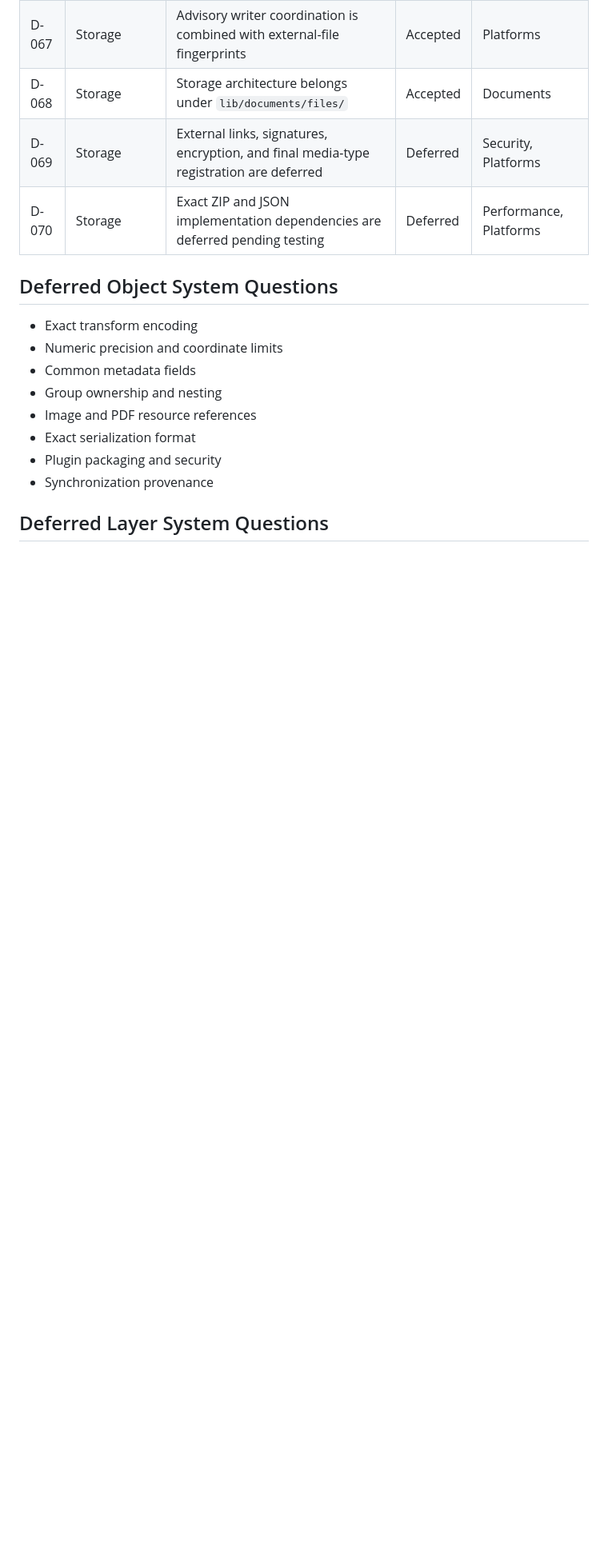
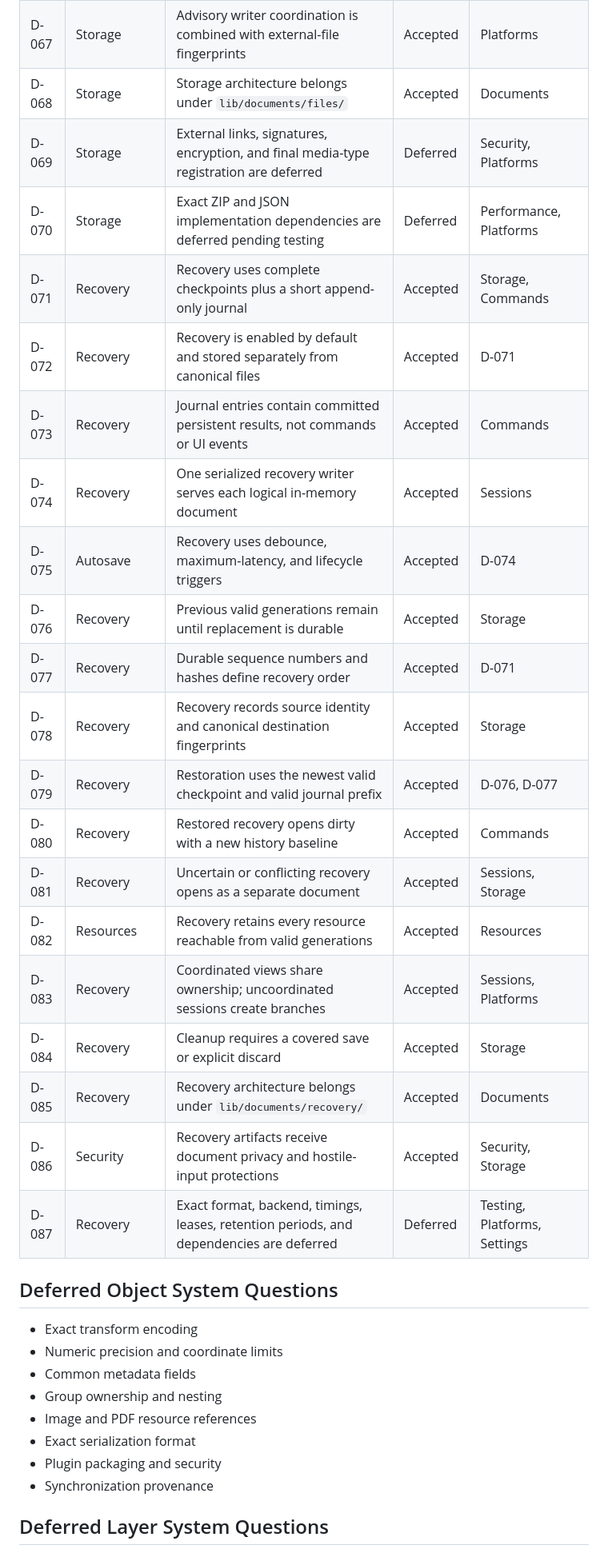
Before and after one commit to AlmawriHamdi/AL-NOTE, a Markdown page: ARCHITECTURE.md, the part around one of its changes. Shown at 80% size. Drawn GitHub-style; blank space fills up the shorter version.

```diff
--- a/ARCHITECTURE.md
+++ b/ARCHITECTURE.md
@@ -175,6 +201,23 @@ The detailed Storage architecture is recorded in [lib/documents/files/README.md]
 | D-068 | Storage | Storage architecture belongs under `lib/documents/files/` | Accepted | Documents |
 | D-069 | Storage | External links, signatures, encryption, and final media-type registration are deferred | Deferred | Security, Platforms |
 | D-070 | Storage | Exact ZIP and JSON implementation dependencies are deferred pending testing | Deferred | Performance, Platforms |
+| D-071 | Recovery | Recovery uses complete checkpoints plus a short append-only journal | Accepted | Storage, Commands |
+| D-072 | Recovery | Recovery is enabled by default and stored separately from canonical files | Accepted | D-071 |
+| D-073 | Recovery | Journal entries contain committed persistent results, not commands or UI events | Accepted | Commands |
+| D-074 | Recovery | One serialized recovery writer serves each logical in-memory document | Accepted | Sessions |
+| D-075 | Autosave | Recovery uses debounce, maximum-latency, and lifecycle triggers | Accepted | D-074 |
+| D-076 | Recovery | Previous valid generations remain until replacement is durable | Accepted | Storage |
+| D-077 | Recovery | Durable sequence numbers and hashes define recovery order | Accepted | D-071 |
+| D-078 | Recovery | Recovery records source identity and canonical destination fingerprints | Accepted | Storage |
+| D-079 | Recovery | Restoration uses the newest valid checkpoint and valid journal prefix | Accepted | D-076, D-077 |
+| D-080 | Recovery | Restored recovery opens dirty with a new history baseline | Accepted | Commands |
+| D-081 | Recovery | Uncertain or conflicting recovery opens as a separate document | Accepted | Sessions, Storage |
+| D-082 | Resources | Recovery retains every resource reachable from valid generations | Accepted | Resources |
+| D-083 | Recovery | Coordinated views share ownership; uncoordinated sessions create branches | Accepted | Sessions, Platforms |
+| D-084 | Recovery | Cleanup requires a covered save or explicit discard | Accepted | Storage |
+| D-085 | Recovery | Recovery architecture belongs under `lib/documents/recovery/` | Accepted | Documents |
+| D-086 | Security | Recovery artifacts receive document privacy and hostile-input protections | Accepted | Security, Storage |
+| D-087 | Recovery | Exact format, backend, timings, leases, retention periods, and dependencies are deferred | Deferred | Testing, Platforms, Settings |
 
 ## Deferred Object System Questions
 
```
Also changed, not shown: other parts of ARCHITECTURE.md (+50 -2 lines), 1 other file.
